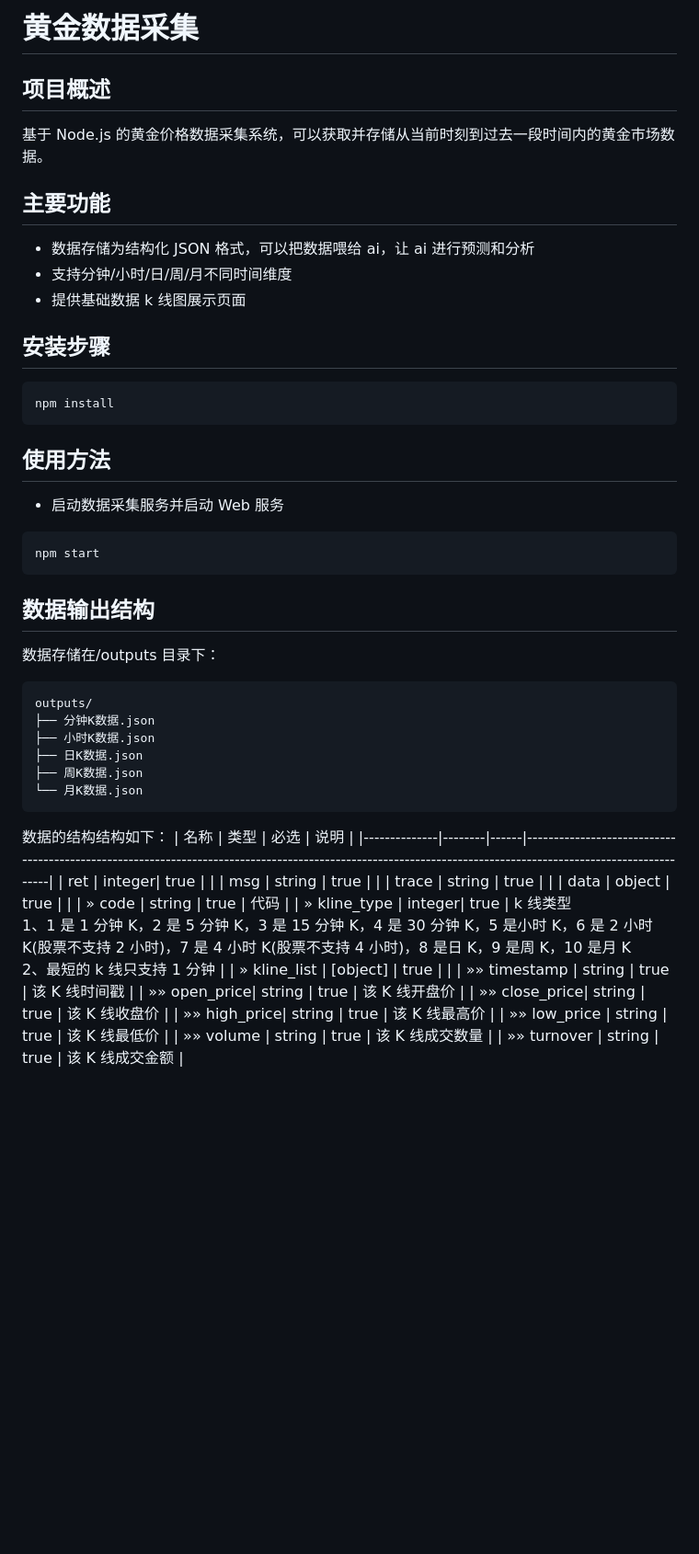
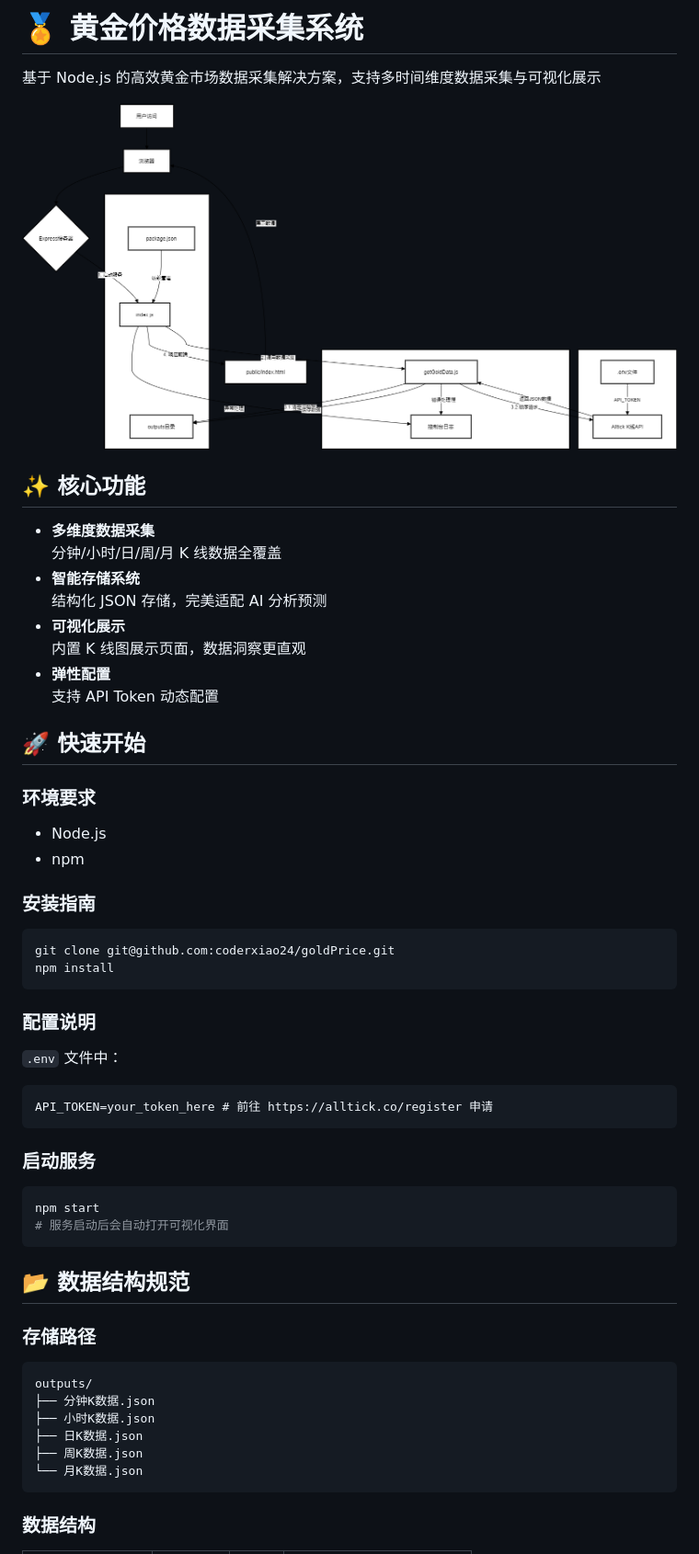
Before and after one commit to coderxiao24/goldPrice, a Markdown page: README.md, the part around one of its changes. Shown at 92% size. Drawn GitHub-style; pictures changed too: public/pic.png (added); blank space fills up the shorter version.

````diff
--- a/README.md
+++ b/README.md
@@ -1,32 +1,52 @@
-# 黄金数据采集
+# 🏅 黄金价格数据采集系统
 
-## 项目概述
+基于 Node.js 的高效黄金市场数据采集解决方案，支持多时间维度数据采集与可视化展示
 
-基于 Node.js 的黄金价格数据采集系统，可以获取并存储从当前时刻到过去一段时间内的黄金市场数据。
+![数据采集系统架构](./public/pic.png)
 
-## 主要功能
+## ✨ 核心功能
 
-- 数据存储为结构化 JSON 格式，可以把数据喂给 ai，让 ai 进行预测和分析
-- 支持分钟/小时/日/周/月不同时间维度
-- 提供基础数据 k 线图展示页面
+- **多维度数据采集**
+  分钟/小时/日/周/月 K 线数据全覆盖
+- **智能存储系统**
+  结构化 JSON 存储，完美适配 AI 分析预测
+- **可视化展示**
+  内置 K 线图展示页面，数据洞察更直观
+- **弹性配置**
+  支持 API Token 动态配置
 
-## 安装步骤
+## 🚀 快速开始
+
+### 环境要求
+
+- Node.js
+- npm
+
+### 安装指南
 
 ```bash
+git clone git@github.com:coderxiao24/goldPrice.git
 npm install
 ```
 
-## 使用方法
+### 配置说明
 
-- 启动数据采集服务并启动 Web 服务
+`.env` 文件中：
+
+```
+API_TOKEN=your_token_here # 前往 https://alltick.co/register 申请
+```
+
+### 启动服务
 
 ```bash
 npm start
+# 服务启动后会自动打开可视化界面
 ```
 
-## 数据输出结构
+## 📂 数据结构规范
 
-数据存储在/outputs 目录下：
+### 存储路径
 
 ```
 outputs/
@@ -37,21 +57,5 @@ outputs/
 └── 月K数据.json
 ```
 
-数据的结构结构如下：
-| 名称 | 类型 | 必选 | 说明 |
-|--------------|--------|------|------------------------------------------------------------------------------------------------------------------------------------------------------------|
-| ret | integer| true | |
-| msg | string | true | |
-| trace | string | true | |
-| data | object | true | |
-| » code | string | true | 代码 |
-| » kline_type | integer| true | k 线类型<br>1、1 是 1 分钟 K，2 是 5 分钟 K，3 是 15 分钟 K，4 是 30 分钟 K，5 是小时 K，6 是 2 小时 K(股票不支持 2 小时)，7 是 4 小时 K(股票不支持 4 小时)，8 是日 K，9 是周 K，10 是月 K <br>2、最短的 k 线只支持 1 分钟 |
-| » kline_list | [object] | true | |
-| »» timestamp | string | true | 该 K 线时间戳 |
-| »» open_price| string | true | 该 K 线开盘价 |
-| »» close_price| string | true | 该 K 线收盘价 |
-| »» high_price| string | true | 该 K 线最高价 |
-| »» low_price | string | true | 该 K 线最低价 |
-| »» volume | string | true | 该 K 线成交数量 |
-| »» turnover | string | true | 该 K 线成交金额 |
+### 数据结构
 
````
Also changed, not shown: other parts of README.md (+65 -18 lines), 4 other files.
